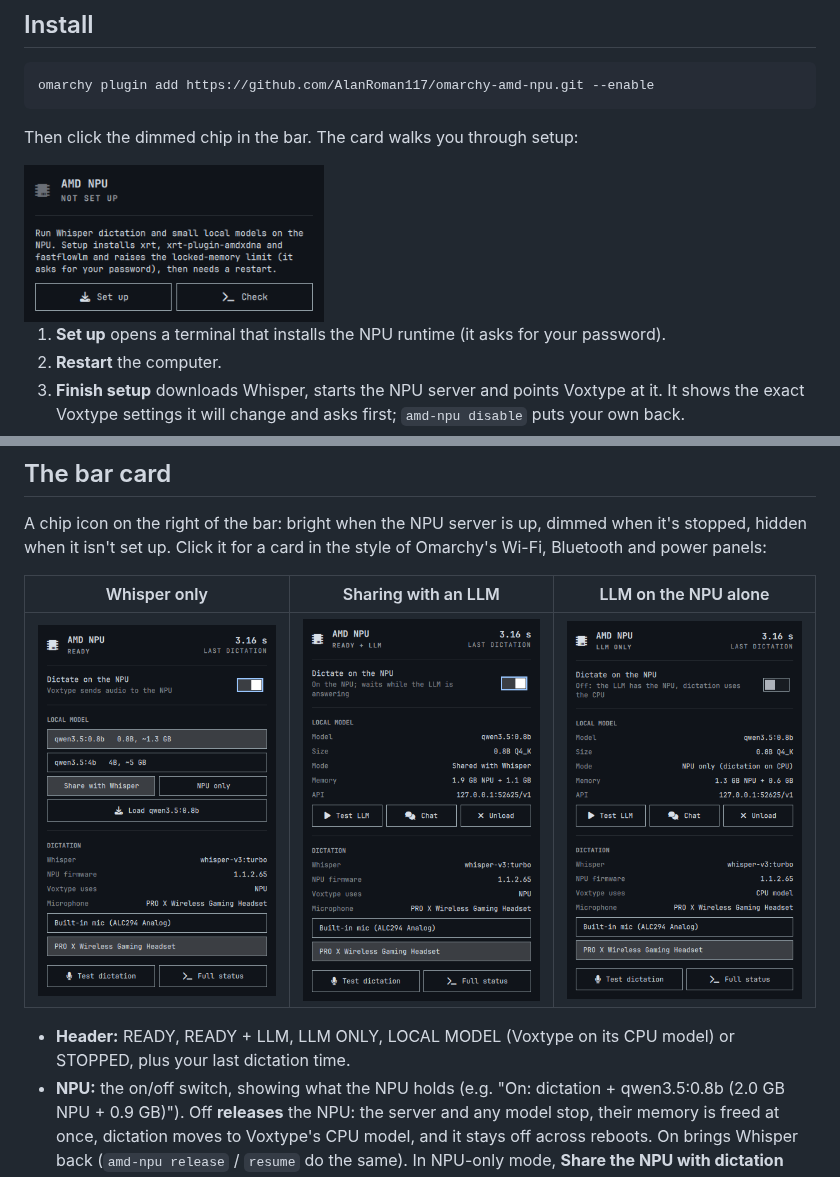
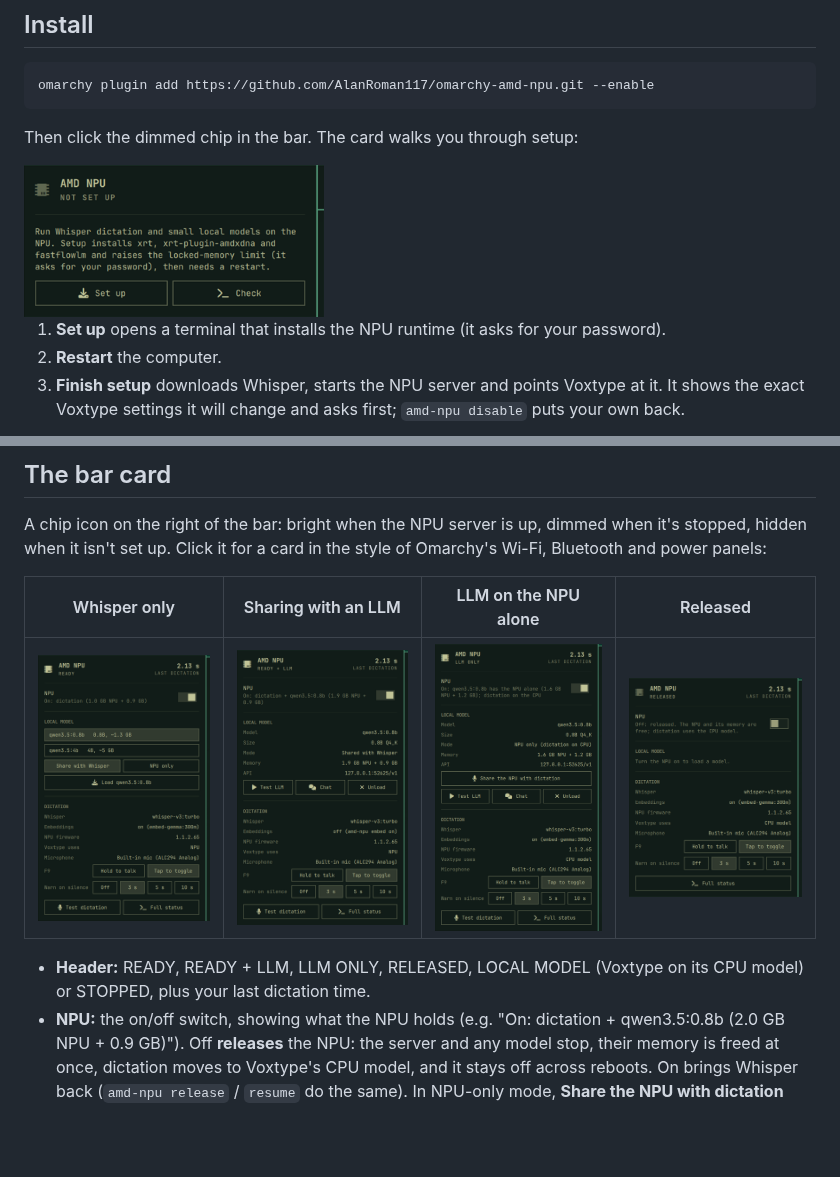
Before and after one commit to AlanRoman117/omarchy-amd-npu, a Markdown page: README.md, 2 parts joined by grey strips. GitHub-like rendering; pictures changed too: docs/screenshots/card-exclusive.png, docs/screenshots/card-released.png (added), docs/screenshots/card-setup.png; blank space fills up the shorter version.

```diff
--- a/README.md
+++ b/README.md
@@ -114,11 +114,11 @@ A chip icon on the right of the bar: bright when the NPU server is up, dimmed wh
 hidden when it isn't set up. Click it for a card in the style of Omarchy's Wi-Fi, Bluetooth and
 power panels:
 
-| Whisper only | Sharing with an LLM | LLM on the NPU alone |
-|:---:|:---:|:---:|
-| <img src="docs/screenshots/card-whisper.png" width="260" alt="Card with Whisper only: dictation on the NPU, downloaded models listed with Share / NPU only and Load"> | <img src="docs/screenshots/card-share.png" width="260" alt="Card with qwen3.5:0.8b loaded next to Whisper: model details, memory, API address, Test LLM, Chat and Unload"> | <img src="docs/screenshots/card-exclusive.png" width="260" alt="Card with qwen3.5:0.8b on the NPU alone: dictation switch off, Voxtype on its CPU model"> |
+| Whisper only | Sharing with an LLM | LLM on the NPU alone | Released |
+|:---:|:---:|:---:|:---:|
+| <img src="docs/screenshots/card-whisper.png" width="200" alt="Card with Whisper only: NPU switch on showing what it holds, downloaded models with Share / NPU only and Load, dictation details, microphone, F9 mode and silence warning"> | <img src="docs/screenshots/card-share.png" width="200" alt="Card with qwen3.5:0.8b loaded next to Whisper: model details, memory, API address, Test LLM, Chat and Unload"> | <img src="docs/screenshots/card-exclusive.png" width="200" alt="Card with qwen3.5:0.8b on the NPU alone: Share the NPU with dictation button, Voxtype on its CPU model"> | <img src="docs/screenshots/card-released.png" width="200" alt="Card with the NPU released: switch off, NPU and memory free, dictation on the CPU model"> |
 
-- **Header:** READY, READY + LLM, LLM ONLY, LOCAL MODEL (Voxtype on its CPU model) or STOPPED, plus
+- **Header:** READY, READY + LLM, LLM ONLY, RELEASED, LOCAL MODEL (Voxtype on its CPU model) or STOPPED, plus
   your last dictation time.
 - **NPU:** the on/off switch, showing what the NPU holds (e.g. "On: dictation + qwen3.5:0.8b (2.0 GB
   NPU + 0.9 GB)"). Off **releases** the NPU: the server and any model stop, their memory is freed at
```
Also changed, not shown: CLAUDE.md (+4 -3 lines).
